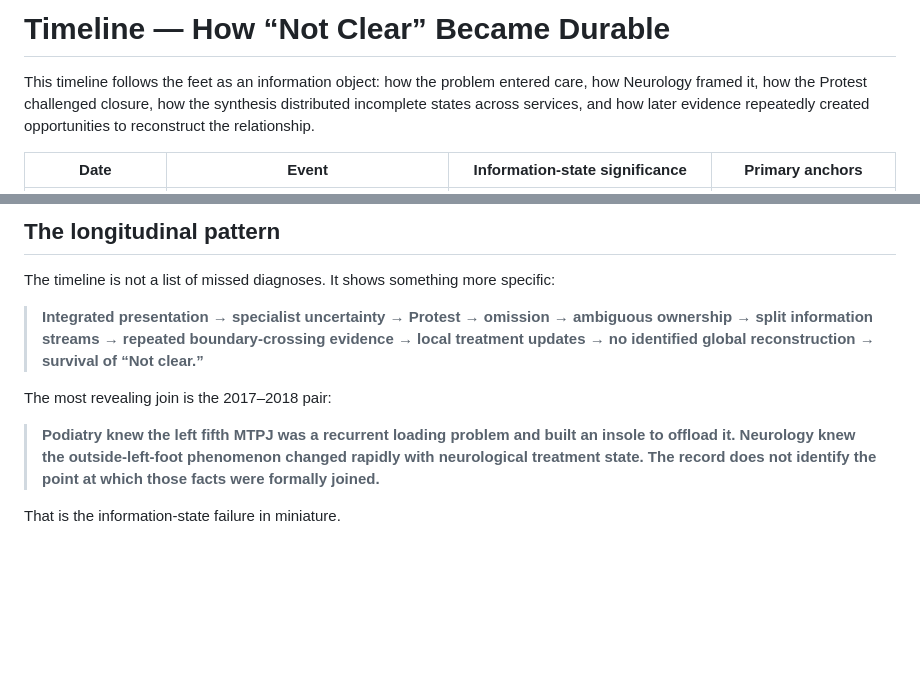
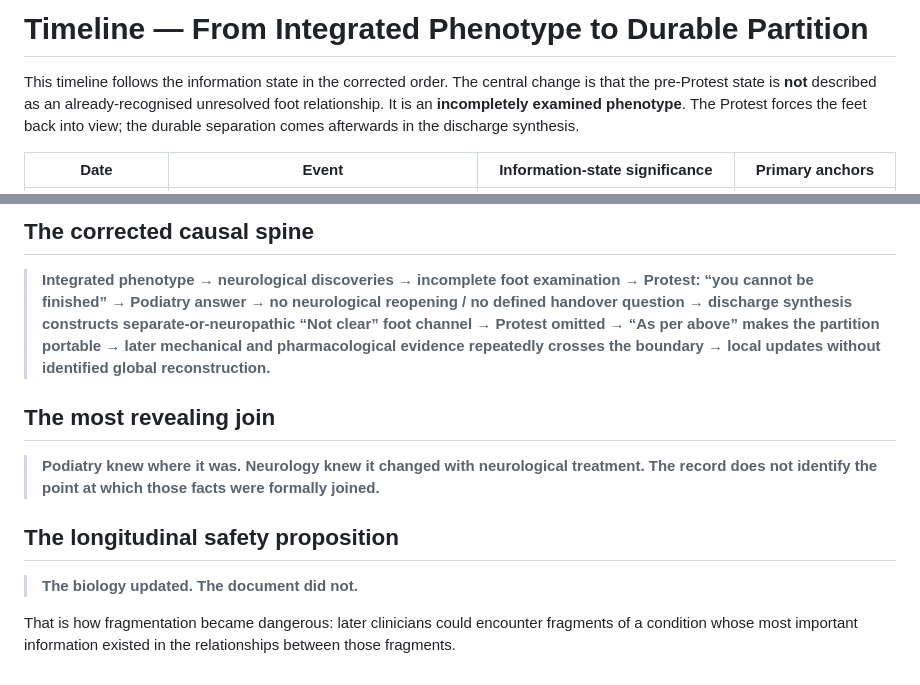
Before and after one commit to TitanicParker/strong-formulation, a Markdown page: TIMELINE_INFORMATION_STATE.md, 2 parts joined by grey strips. GitHub-like rendering; blank space fills up the shorter version.

Commit message:
Correct timeline to incomplete phenotype and post-Protest partition

```diff
--- a/TIMELINE_INFORMATION_STATE.md
+++ b/TIMELINE_INFORMATION_STATE.md
@@ -1,6 +1,6 @@
-# Timeline — How “Not Clear” Became Durable
+# Timeline — From Integrated Phenotype to Durable Partition
 
-This timeline follows the feet as an information object: how the problem entered care, how Neurology framed it, how the Protest challenged closure, how the synthesis distributed incomplete states across services, and how later evidence repeatedly created opportunities to reconstruct the relationship.
+This timeline follows the information state in the corrected order. The central change is that the pre-Protest state is **not** described as an already-recognised unresolved foot relationship. It is an **incompletely examined phenotype**. The Protest forces the feet back into view; the durable separation comes afterwards in the discharge synthesis.
 
 | Date | Event | Information-state significance | Primary anchors |
 |---|---|---|---|
@@ -38,12 +33,14 @@ This timeline follows the feet as an information object: how the problem entered
 
-## The longitudinal pattern
+## The corrected causal spine
 
-The timeline is not a list of missed diagnoses. It shows something more specific:
+> **Integrated phenotype → neurological discoveries → incomplete foot examination → Protest: “you cannot be finished” → Podiatry answer → no neurological reopening / no defined handover question → discharge synthesis constructs separate-or-neuropathic “Not clear” foot channel → Protest omitted → “As per above” makes the partition portable → later mechanical and pharmacological evidence repeatedly crosses the boundary → local updates without identified global reconstruction.**
 
-> **Integrated presentation → specialist uncertainty → Protest → omission → ambiguous ownership → split information streams → repeated boundary-crossing evidence → local treatment updates → no identified global reconstruction → survival of “Not clear.”**
+## The most revealing join
 
-The most revealing join is the 2017–2018 pair:
+> **Podiatry knew where it was. Neurology knew it changed with neurological treatment. The record does not identify the point at which those facts were formally joined.**
 
-> **Podiatry knew the left fifth MTPJ was a recurrent loading problem and built an insole to offload it. Neurology knew the outside-left-foot phenomenon changed rapidly with neurological treatment state. The record does not identify the point at which those facts were formally joined.**
+## The longitudinal safety proposition
 
-That is the information-state failure in miniature.
+> **The biology updated. The document did not.**
+
+That is how fragmentation became dangerous: later clinicians could encounter fragments of a condition whose most important information existed in the relationships between those fragments.
```
Also changed, not shown: other parts of TIMELINE_INFORMATION_STATE.md (+26 -31 lines).
